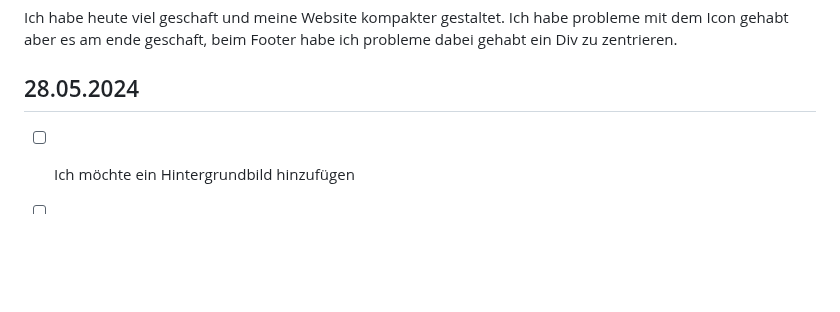
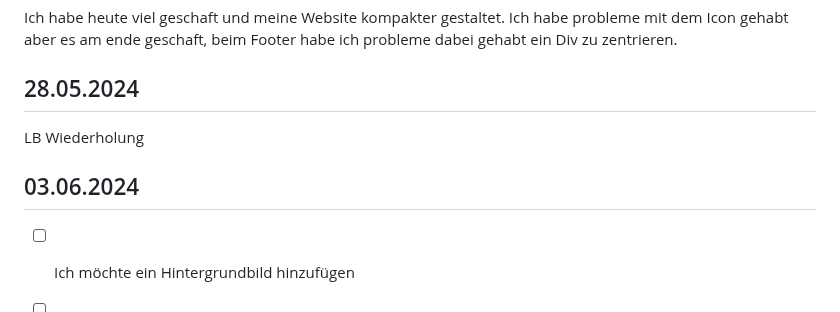
Before and after one commit to OrthBoi/Lern-Periode-5, a Markdown page: README.md, the part around the change. Drawn GitHub-style; blank space fills up the shorter version.

```diff
--- a/README.md
+++ b/README.md
@@ -40,6 +40,9 @@ Heute habe ich wiedermals ein wenig herum experimentiert und das Layout meiner W
 Ich habe heute viel geschaft und meine Website kompakter gestaltet. Ich habe probleme mit dem Icon gehabt aber es am ende geschaft, beim Footer habe ich probleme dabei gehabt ein Div zu zentrieren.
 
 ## 28.05.2024
+LB Wiederholung
+
+## 03.06.2024
 - [ ] Ich möchte ein Hintergrundbild hinzufügen
 - [ ] Ich möchte mein Titel schöner gestalten
 - [ ] Ich möchte ein Knopf beim Footer programmieren
```
